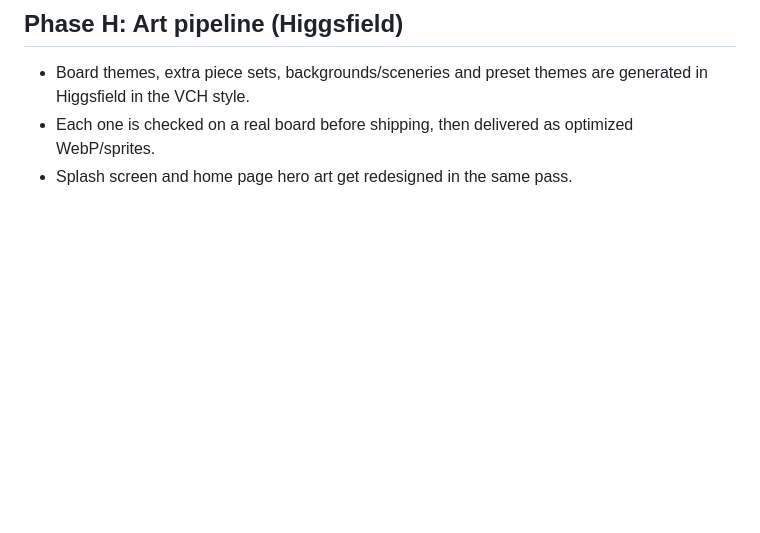
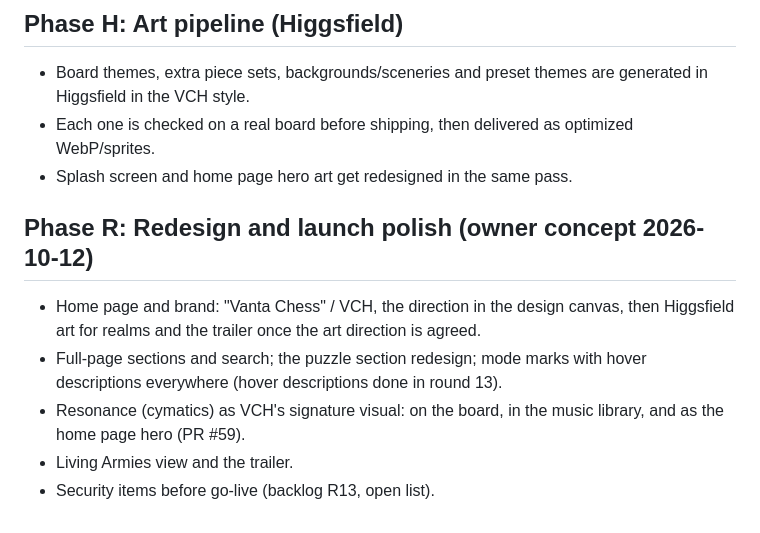
Before and after one commit to WIZB0B/WIZB0B-vanta-chess, a Markdown page: docs/VCH-ROADMAP.md, the part around the change. Drawn GitHub-style; blank space fills up the shorter version.

```diff
--- a/docs/VCH-ROADMAP.md
+++ b/docs/VCH-ROADMAP.md
@@ -99,3 +99,13 @@ the server region.
 - Each one is checked on a real board before shipping, then delivered as optimized
   WebP/sprites.
 - Splash screen and home page hero art get redesigned in the same pass.
+
+## Phase R: Redesign and launch polish (owner concept 2026-10-12)
+- Home page and brand: "Vanta Chess" / VCH, the direction in the design canvas, then
+  Higgsfield art for realms and the trailer once the art direction is agreed.
+- Full-page sections and search; the puzzle section redesign; mode marks with hover
+  descriptions everywhere (hover descriptions done in round 13).
+- Resonance (cymatics) as VCH's signature visual: on the board, in the music library, and as
+  the home page hero (PR #59).
+- Living Armies view and the trailer.
+- Security items before go-live (backlog R13, open list).
```
Also changed, not shown: docs/VCH-BACKLOG.md (+48 -0 lines).
